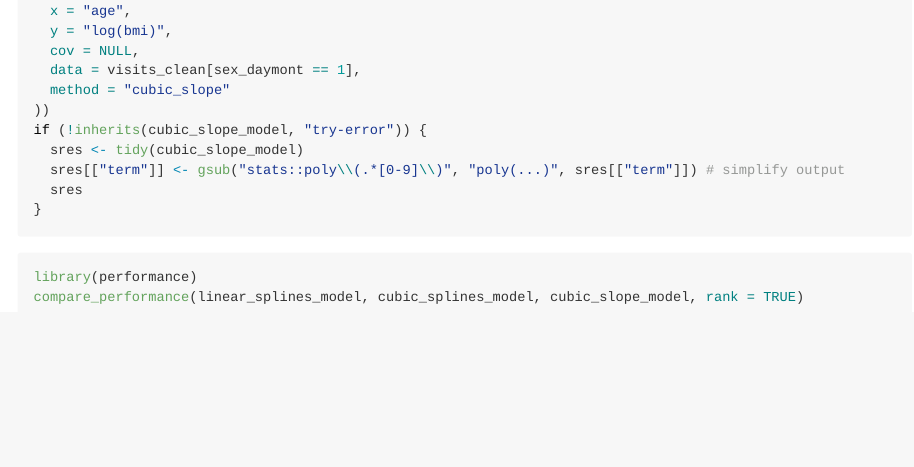
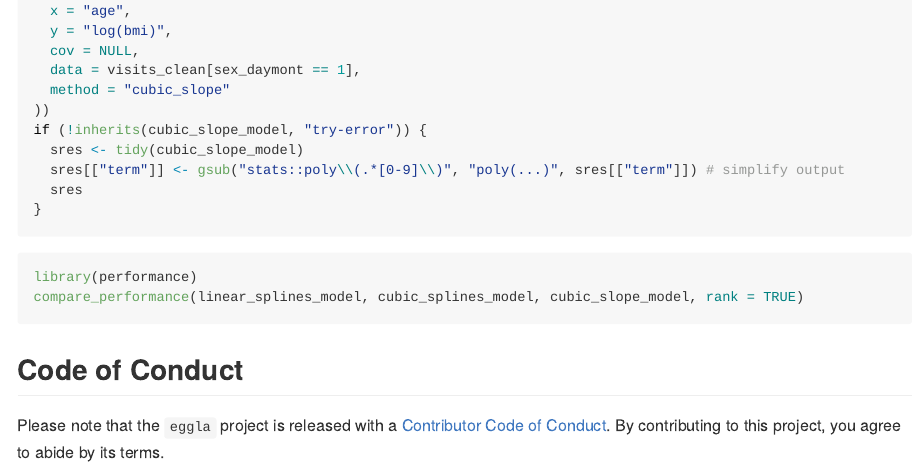
Before and after one commit to mcanouil/eggla, an R Markdown document (README.Rmd): the page in a window 1100 px wide, from 7880 px down. Rendered offline with R 4.5, knitr and Pandoc, with nearby package versions; the code chunks are not run, so their results and figures are left out; badge pictures from the web are left out.

Commit message:
update github files

````diff
--- a/README.Rmd
+++ b/README.Rmd
@@ -428,3 +428,7 @@ if (!inherits(cubic_slope_model, "try-error")) {
 library(performance)
 compare_performance(linear_splines_model, cubic_splines_model, cubic_slope_model, rank = TRUE)
 ```
+
+## Code of Conduct
+
+Please note that the `eggla` project is released with a [Contributor Code of Conduct](https://contributor-covenant.org/version/2/0/CODE_OF_CONDUCT.html). By contributing to this project, you agree to abide by its terms.
````
Also changed, not shown: .github/CODE_OF_CONDUCT.md, .github/CONTRIBUTING.md, .github/SUPPORT.md, 2 other files.
